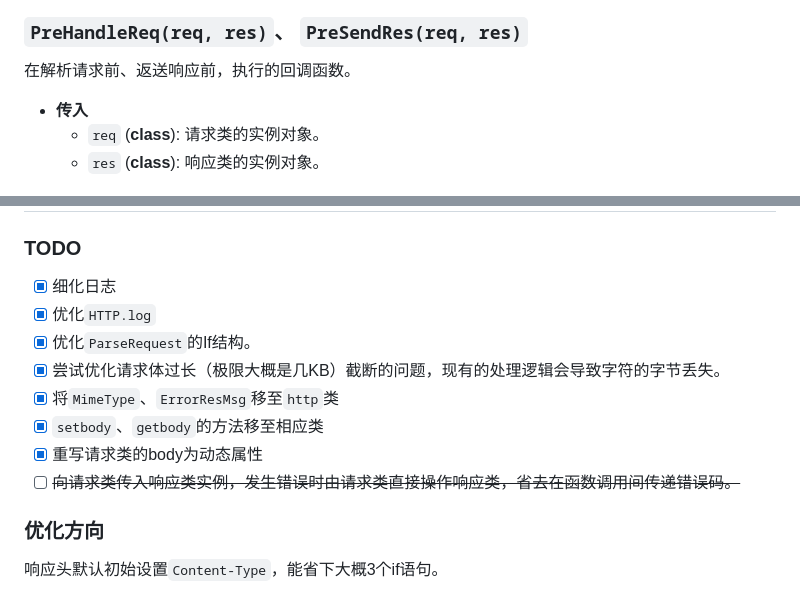
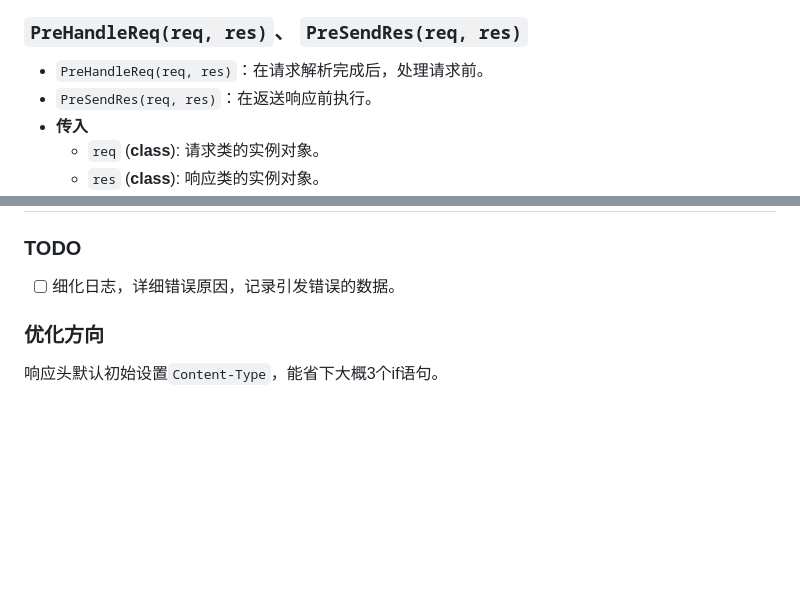
Before and after one commit to Summer1Solstice/AHKv2HTTP, a Markdown page: README.md, 2 parts joined by grey strips. Rendered like a GitHub page; blank space fills up the shorter version.

```diff
--- a/README.md
+++ b/README.md
@@ -112,7 +112,8 @@
 - **返回**
     - 返回`true`表示允许访问，返回`false`表示拒绝访问。
 ### `PreHandleReq(req, res)`、 `PreSendRes(req, res)`
-在解析请求前、返送响应前，执行的回调函数。
+- `PreHandleReq(req, res)`：在请求解析完成后，处理请求前。
+- `PreSendRes(req, res)`：在返送响应前执行。
 - **传入**
     - `req` (**class**): 请求类的实例对象。
     - `res` (**class**): 响应类的实例对象。
@@ -146,14 +147,8 @@ ahk.localhost {
 > 302重定向应用占用`80/443`端口，可将其设置为监听`127.0.0.2`。caddy设置为监听具体IP而非`0.0.0.0`。
 # 其他
 ### TODO
- - [x] 细化日志
- - [x] 优化`HTTP.log`
- - [x] 优化`ParseRequest`的If结构。
- - [x] 尝试优化请求体过长（极限大概是几KB）截断的问题，现有的处理逻辑会导致字符的字节丢失。
- - [x] 将`MimeType`、`ErrorResMsg`移至`http`类
- - [x] `setbody`、`getbody`的方法移至相应类
- - [x] 重写请求类的body为动态属性
- - [ ] ~~向请求类传入响应类实例，发生错误时由请求类直接操作响应类，省去在函数调用间传递错误码。~~
+ - [ ] 细化日志，详细错误原因，记录引发错误的数据。
+
 ### 优化方向
 响应头默认初始设置`Content-Type`，能省下大概3个if语句。
 ### 代码规范
```
